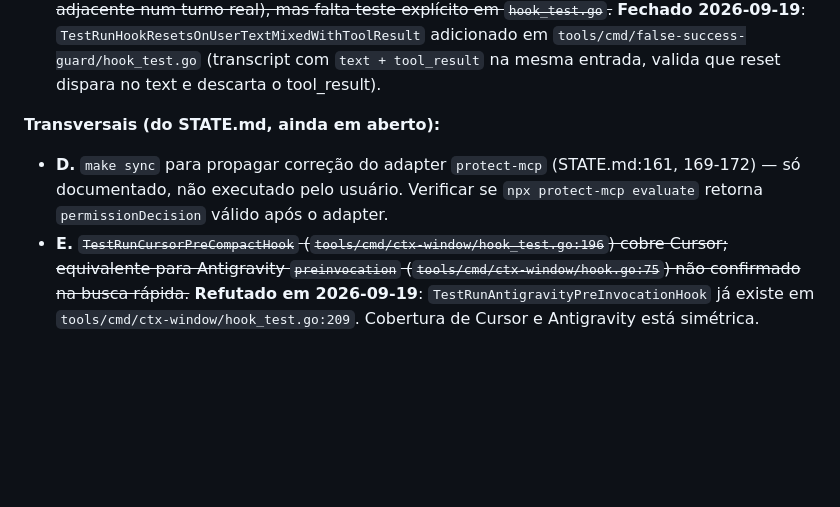
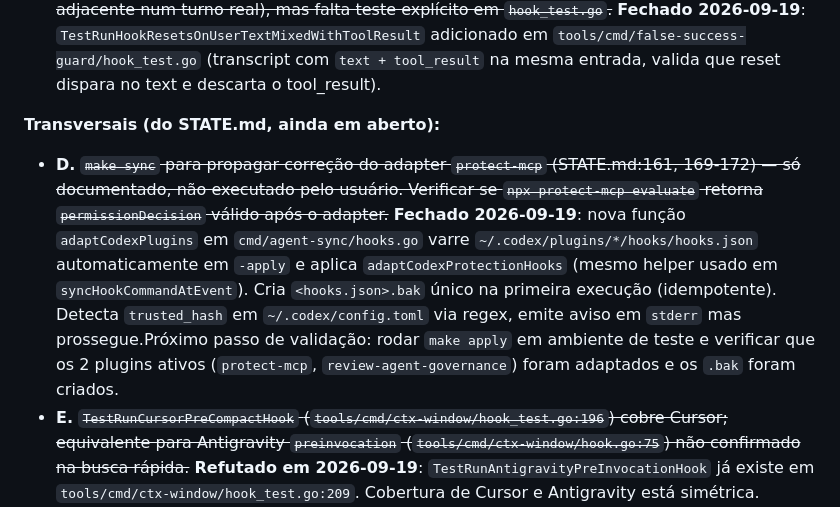
Before and after one commit to matheusbbdutra/agent-sync, a Markdown page: STATE.md, the part around the change. GitHub-like rendering; blank space fills up the shorter version.

Commit message:
docs(state): fecha gap D; plugins Codex adaptados via -apply
- Gap D: nova função adaptCodexPlugins aplica adapter em ~/.codex/plugins/*/hooks/hooks.json automaticamente em -apply
- Próximo passo de validação documentado: make apply em ambiente de teste + verificar .bak criados

```diff
--- a/STATE.md
+++ b/STATE.md
@@ -82,7 +82,7 @@
 - **C.** ~~Edge case da heurística: transcript com `role=user` + `content=[text, tool_result]` misturado reseta `ev` (vê `hasUserText=true`). Provavelmente correto (tool_result nunca vem sem text adjacente num turno real), mas falta teste explícito em `hook_test.go`.~~ **Fechado 2026-09-19**: `TestRunHookResetsOnUserTextMixedWithToolResult` adicionado em `tools/cmd/false-success-guard/hook_test.go` (transcript com `text + tool_result` na mesma entrada, valida que reset dispara no text e descarta o tool_result).
 
 **Transversais (do STATE.md, ainda em aberto):**
-- **D.** `make sync` para propagar correção do adapter `protect-mcp` (STATE.md:161, 169-172) — só documentado, não executado pelo usuário. Verificar se `npx protect-mcp evaluate` retorna `permissionDecision` válido após o adapter.
+- **D.** ~~`make sync` para propagar correção do adapter `protect-mcp` (STATE.md:161, 169-172) — só documentado, não executado pelo usuário. Verificar se `npx protect-mcp evaluate` retorna `permissionDecision` válido após o adapter.~~ **Fechado 2026-09-19**: nova função `adaptCodexPlugins` em `cmd/agent-sync/hooks.go` varre `~/.codex/plugins/*/hooks/hooks.json` automaticamente em `-apply` e aplica `adaptCodexProtectionHooks` (mesmo helper usado em `syncHookCommandAtEvent`). Cria `<hooks.json>.bak` único na primeira execução (idempotente). Detecta `trusted_hash` em `~/.codex/config.toml` via regex, emite aviso em `stderr` mas prossegue.Próximo passo de validação: rodar `make apply` em ambiente de teste e verificar que os 2 plugins ativos (`protect-mcp`, `review-agent-governance`) foram adaptados e os `.bak` foram criados.
 - **E.** ~~`TestRunCursorPreCompactHook` (`tools/cmd/ctx-window/hook_test.go:196`) cobre Cursor; equivalente para Antigravity `preinvocation` (`tools/cmd/ctx-window/hook.go:75`) não confirmado na busca rápida.~~ **Refutado em 2026-09-19**: `TestRunAntigravityPreInvocationHook` já existe em `tools/cmd/ctx-window/hook_test.go:209`. Cobertura de Cursor e Antigravity está simétrica.
 - **F.** ~~Observability/events (STATE.md:191-197) ainda como proposta, não implementada nas fases 1-4 (logger JSONL, instrumentação, comando `agent-sync observability`, exportação opcional).~~ **Fechado 2026-09-19 (Fases A+B+C)**:
   - **Fase A** — `hooks/observe-error.sh` agora atômico via `flock`, campo `version="1"`, campos opcionais `status`/`duration_ms` via env vars; `cmd/agent-sync/observability.go` respeita `AGENT_SYNC_HOOK_LOG` (consistência com writer).
```
